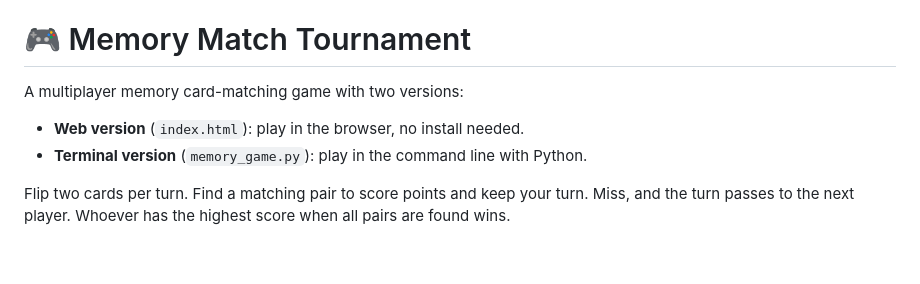
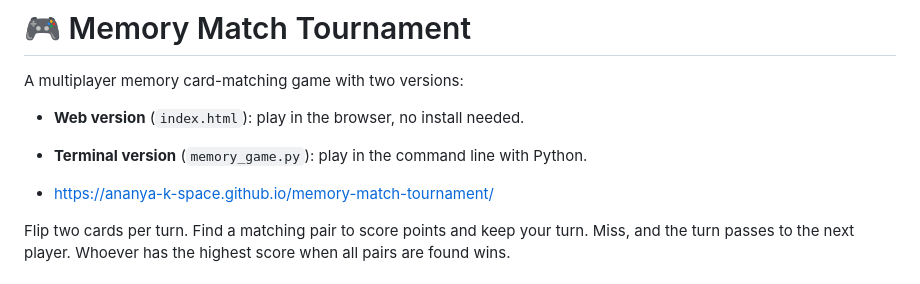
Before and after one commit to ananya-k-space/memory-match-tournament, a Markdown page: README.md, the part around the change. Rendered like a GitHub page; blank space fills up the shorter version.

```diff
--- a/README.md
+++ b/README.md
@@ -4,6 +4,8 @@ A multiplayer memory card-matching game with two versions:
 
 - **Web version** (`index.html`): play in the browser, no install needed.
 - **Terminal version** (`memory_game.py`): play in the command line with Python.
+
+- https://ananya-k-space.github.io/memory-match-tournament/
 
 Flip two cards per turn. Find a matching pair to score points and keep your turn. Miss, and the turn passes to the next player. Whoever has the highest score when all pairs are found wins.
 
```
